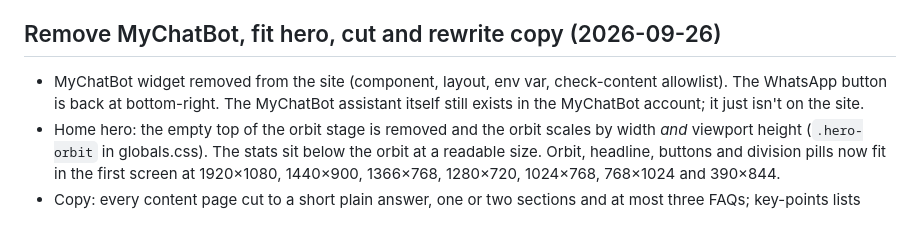
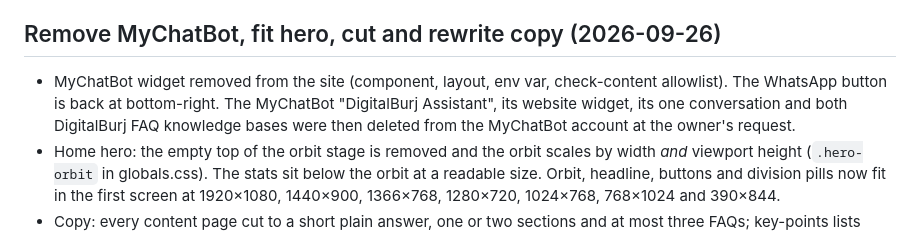
Before and after one commit to shamhar07-max/Project4, a Markdown page: docs/CHANGE_QUEUE.md, the part around the change. Drawn GitHub-style.

Commit message:
Log deletion of the MyChatBot assistant
Co-Authored-By: Claude Opus 5.5 <noreply@anthropic.com>
Claude-Session: https://claude.ai/code/session_01GRguD8tGRQSFdr3RXFakNZ

```diff
--- a/docs/CHANGE_QUEUE.md
+++ b/docs/CHANGE_QUEUE.md
@@ -42,6 +42,6 @@ The user approved restyling the site in the iOS & iPadOS 27 design language (the
 
 ## Remove MyChatBot, fit hero, cut and rewrite copy (2026-09-26)
 
-- MyChatBot widget removed from the site (component, layout, env var, check-content allowlist). The WhatsApp button is back at bottom-right. The MyChatBot assistant itself still exists in the MyChatBot account; it just isn't on the site.
+- MyChatBot widget removed from the site (component, layout, env var, check-content allowlist). The WhatsApp button is back at bottom-right. The MyChatBot "DigitalBurj Assistant", its website widget, its one conversation and both DigitalBurj FAQ knowledge bases were then deleted from the MyChatBot account at the owner's request.
 - Home hero: the empty top of the orbit stage is removed and the orbit scales by width *and* viewport height (`.hero-orbit` in globals.css). The stats sit below the orbit at a readable size. Orbit, headline, buttons and division pills now fit in the first screen at 1920×1080, 1440×900, 1366×768, 1280×720, 1024×768, 768×1024 and 390×844.
 - Copy: every content page cut to a short plain answer, one or two sections and at most three FAQs; key-points lists removed; hub pages trimmed (Business AI, Studio, Academy, Talent, Jobs); homepage "gaps" and "ecosystem" sections removed; site description, nav summaries and page leads rewritten in plain language. Slugs, SEO titles, meta descriptions (except the site/home description) and internal links unchanged. Colours, fonts, animation and components unchanged.
```
